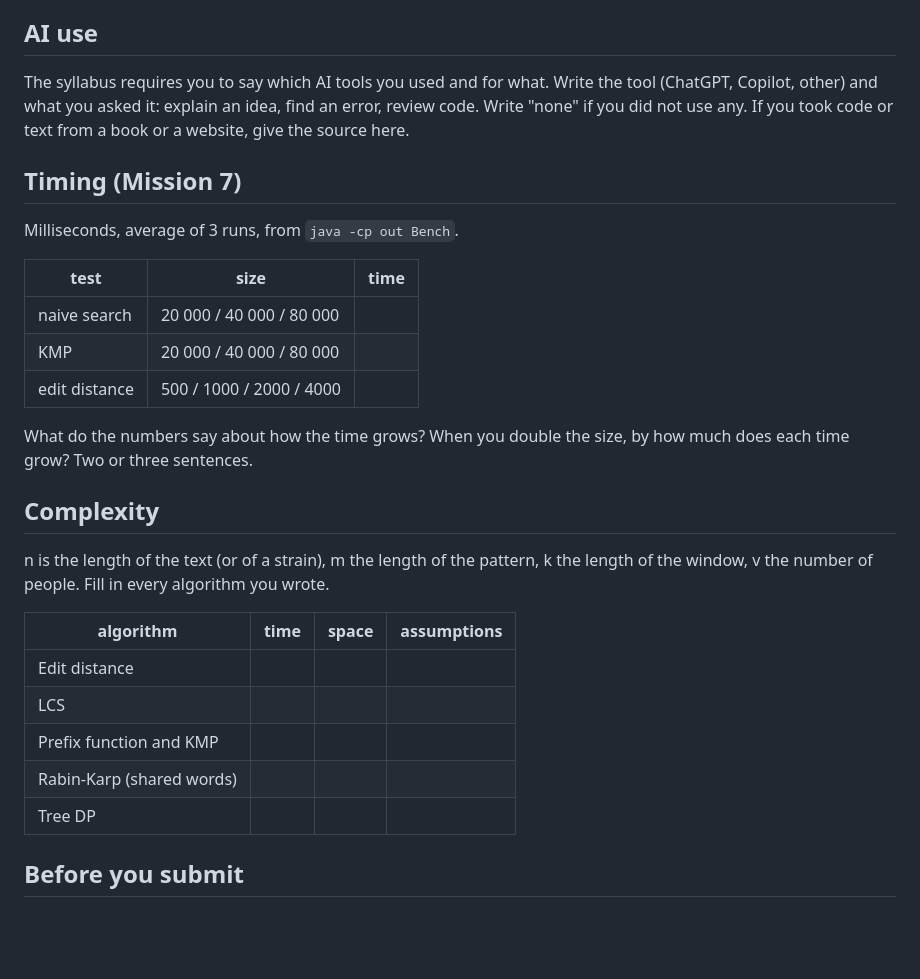
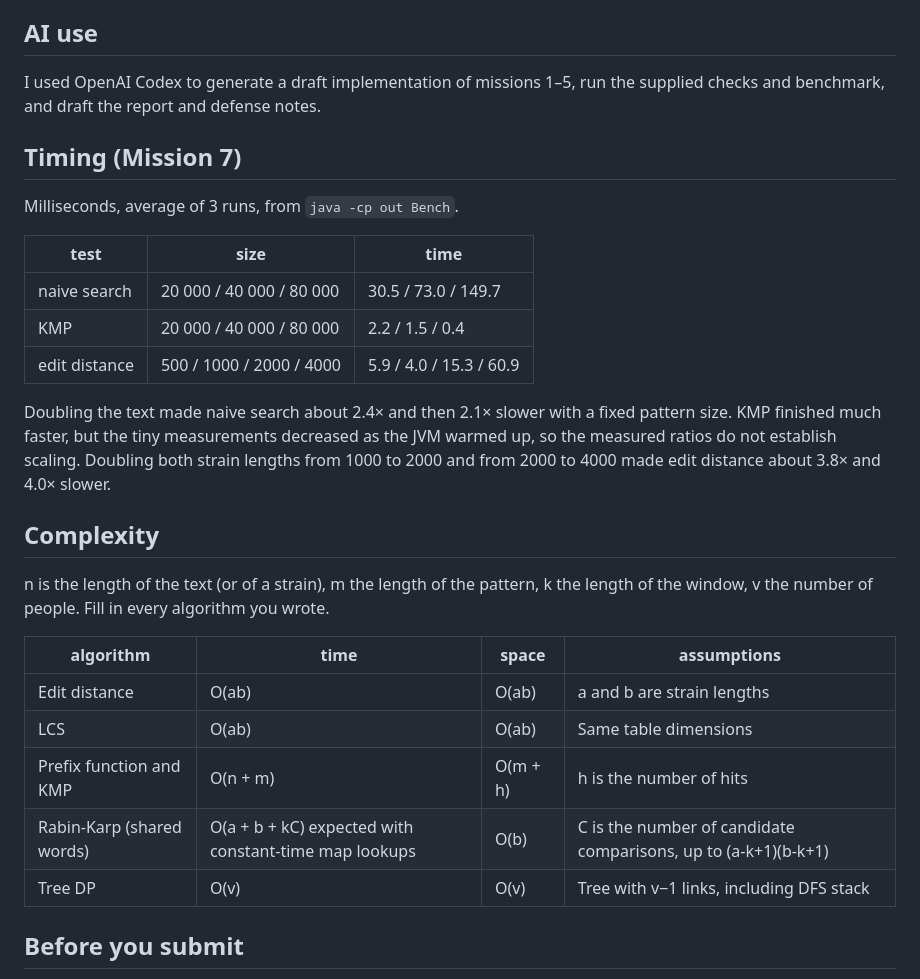
Before and after one commit to capnco0ks/patient-zero, a Markdown page: README.md, the part around one of its changes. Drawn GitHub-style; blank space fills up the shorter version.

Commit message:
Add variant, benchmark and defense notes

```diff
--- a/README.md
+++ b/README.md
@@ -41,6 +51,6 @@ Mission 5. What are the two states of a person in your DP, and how do you get th
 ## AI use
 
-The syllabus requires you to say which AI tools you used and for what. Write the tool (ChatGPT, Copilot, other) and what you asked it: explain an idea, find an error, review code. Write "none" if you did not use any. If you took code or text from a book or a website, give the source here.
+I used OpenAI Codex to generate a draft implementation of missions 1–5, run the supplied checks and benchmark, and draft the report and defense notes.
 
 ## Timing (Mission 7)
 
@@ -48,11 +58,11 @@ Milliseconds, average of 3 runs, from `java -cp out Bench`.
 
 | test | size | time |
 |---|---|---|
-| naive search | 20 000 / 40 000 / 80 000 | |
-| KMP | 20 000 / 40 000 / 80 000 | |
-| edit distance | 500 / 1000 / 2000 / 4000 | |
+| naive search | 20 000 / 40 000 / 80 000 | 30.5 / 73.0 / 149.7 |
+| KMP | 20 000 / 40 000 / 80 000 | 2.2 / 1.5 / 0.4 |
+| edit distance | 500 / 1000 / 2000 / 4000 | 5.9 / 4.0 / 15.3 / 60.9 |
 
-What do the numbers say about how the time grows? When you double the size, by how much does each time grow? Two or three sentences.
+Doubling the text made naive search about 2.4× and then 2.1× slower with a fixed pattern size. KMP finished much faster, but the tiny measurements decreased as the JVM warmed up, so the measured ratios do not establish scaling. Doubling both strain lengths from 1000 to 2000 and from 2000 to 4000 made edit distance about 3.8× and 4.0× slower.
 
 ## Complexity
 
@@ -60,11 +70,11 @@ n is the length of the text (or of a strain), m the length of the pattern, k the
 
 | algorithm | time | space | assumptions |
 |---|---|---|---|
-| Edit distance | | | |
-| LCS | | | |
-| Prefix function and KMP | | | |
-| Rabin-Karp (shared words) | | | |
-| Tree DP | | | |
+| Edit distance | O(ab) | O(ab) | a and b are strain lengths |
+| LCS | O(ab) | O(ab) | Same table dimensions |
+| Prefix function and KMP | O(n + m) | O(m + h) | h is the number of hits |
+| Rabin-Karp (shared words) | O(a + b + kC) expected with constant-time map lookups | O(b) | C is the number of candidate comparisons, up to (a-k+1)(b-k+1) |
+| Tree DP | O(v) | O(v) | Tree with v−1 links, including DFS stack |
 
 ## Before you submit
 
```
Also changed, not shown: other parts of README.md (+20 -10 lines), DEFENSE.md (added, +68 -0 lines), output/outbreak.png (added), 5 other files.
